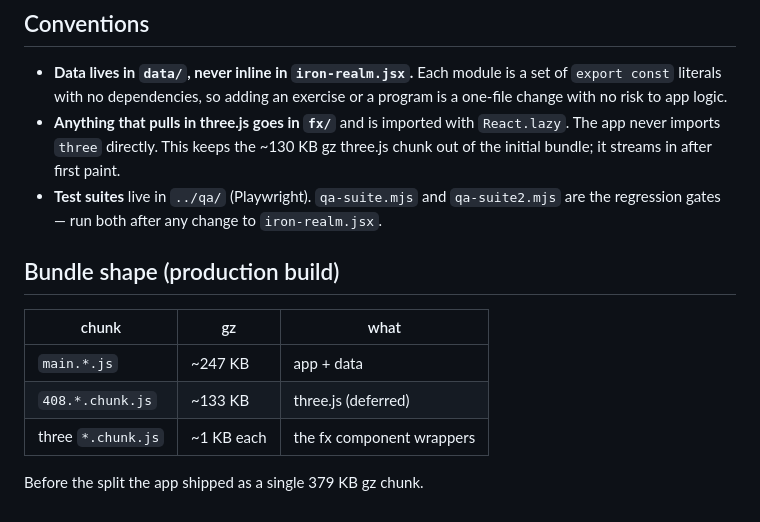
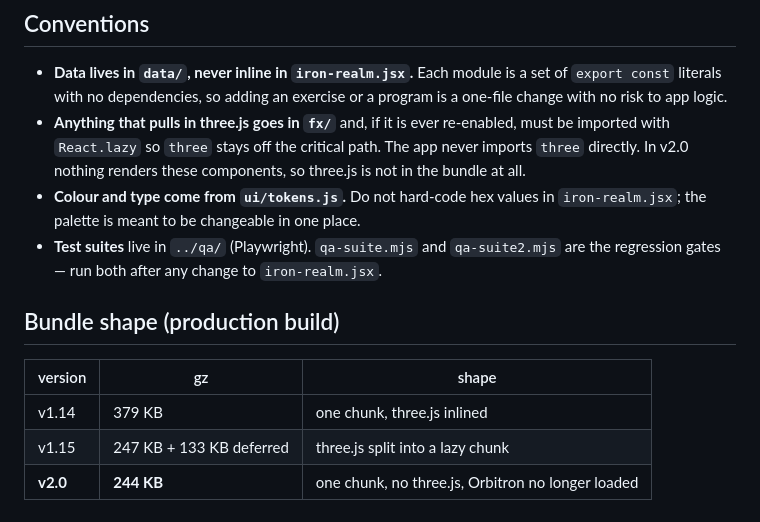
Before and after one commit to ammarmubarez/Iron-Realm, a Markdown page: src/README.md, the part around the change. Rendered like a GitHub page.

Commit message:
docs: src/README reflects v2.0 bundle (no three.js) and the tokens convention
Co-Authored-By: Claude Fable 5.1 <noreply@anthropic.com>
Claude-Session: https://claude.ai/code/session_01NMF2HoToP7Kn9e6fwPAfH9

```diff
--- a/src/README.md
+++ b/src/README.md
@@ -55,18 +55,19 @@ The transforms are scripted and self-verifying: see `scripts/theme/`.
 - **Data lives in `data/`, never inline in `iron-realm.jsx`.** Each module is a set of
   `export const` literals with no dependencies, so adding an exercise or a program is a
   one-file change with no risk to app logic.
-- **Anything that pulls in three.js goes in `fx/`** and is imported with `React.lazy`.
-  The app never imports `three` directly. This keeps the ~130 KB gz three.js chunk out of
-  the initial bundle; it streams in after first paint.
+- **Anything that pulls in three.js goes in `fx/`** and, if it is ever re-enabled, must be
+  imported with `React.lazy` so `three` stays off the critical path. The app never imports
+  `three` directly. In v2.0 nothing renders these components, so three.js is not in the
+  bundle at all.
+- **Colour and type come from `ui/tokens.js`.** Do not hard-code hex values in
+  `iron-realm.jsx`; the palette is meant to be changeable in one place.
 - **Test suites** live in `../qa/` (Playwright). `qa-suite.mjs` and `qa-suite2.mjs` are the
   regression gates — run both after any change to `iron-realm.jsx`.
 
 ## Bundle shape (production build)
 
-| chunk | gz | what |
+| version | gz | shape |
 |---|---|---|
-| `main.*.js` | ~247 KB | app + data |
-| `408.*.chunk.js` | ~133 KB | three.js (deferred) |
-| three `*.chunk.js` | ~1 KB each | the fx component wrappers |
-
-Before the split the app shipped as a single 379 KB gz chunk.
+| v1.14 | 379 KB | one chunk, three.js inlined |
+| v1.15 | 247 KB + 133 KB deferred | three.js split into a lazy chunk |
+| **v2.0** | **244 KB** | one chunk, no three.js, Orbitron no longer loaded |
```
